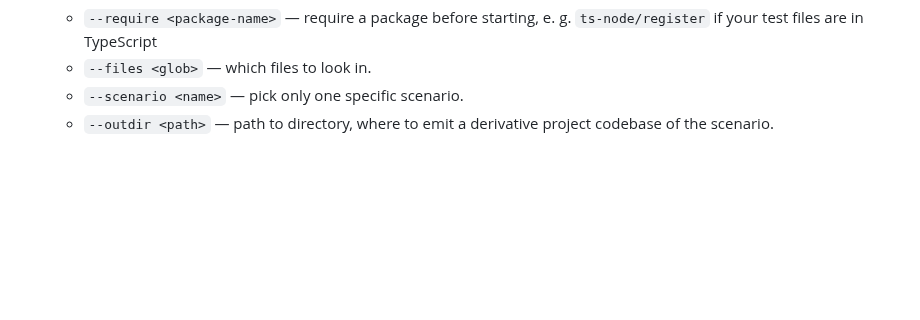
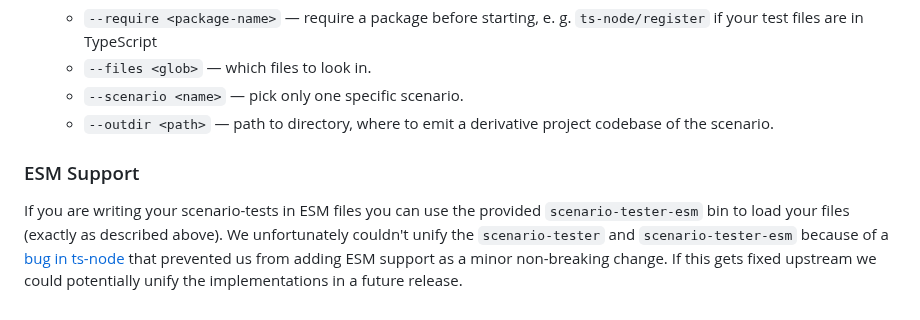
Before and after one commit to embroider-build/scenario-tester, a Markdown page: README.md, the part around the change. GitHub-like rendering; blank space fills up the shorter version.

Commit message:
add section to the readme about ESM support

```diff
--- a/README.md
+++ b/README.md
@@ -287,3 +287,7 @@ The other two commands delegate to `scenario-tester`:
     * `--files <glob>` — which files to look in.
     * `--scenario <name>` — pick only one specific scenario.
     * `--outdir <path>` — path to directory, where to emit a derivative project codebase of the scenario.
+
+### ESM Support
+
+If you are writing your scenario-tests in ESM files you can use the provided `scenario-tester-esm` bin to load your files (exactly as described above). We unfortunately couldn't unify the `scenario-tester` and `scenario-tester-esm` because of a [bug in ts-node](https://github.com/TypeStrong/ts-node/issues/1997) that prevented us from adding ESM support as a minor non-breaking change. If this gets fixed upstream we could potentially unify the implementations in a future release.
```
